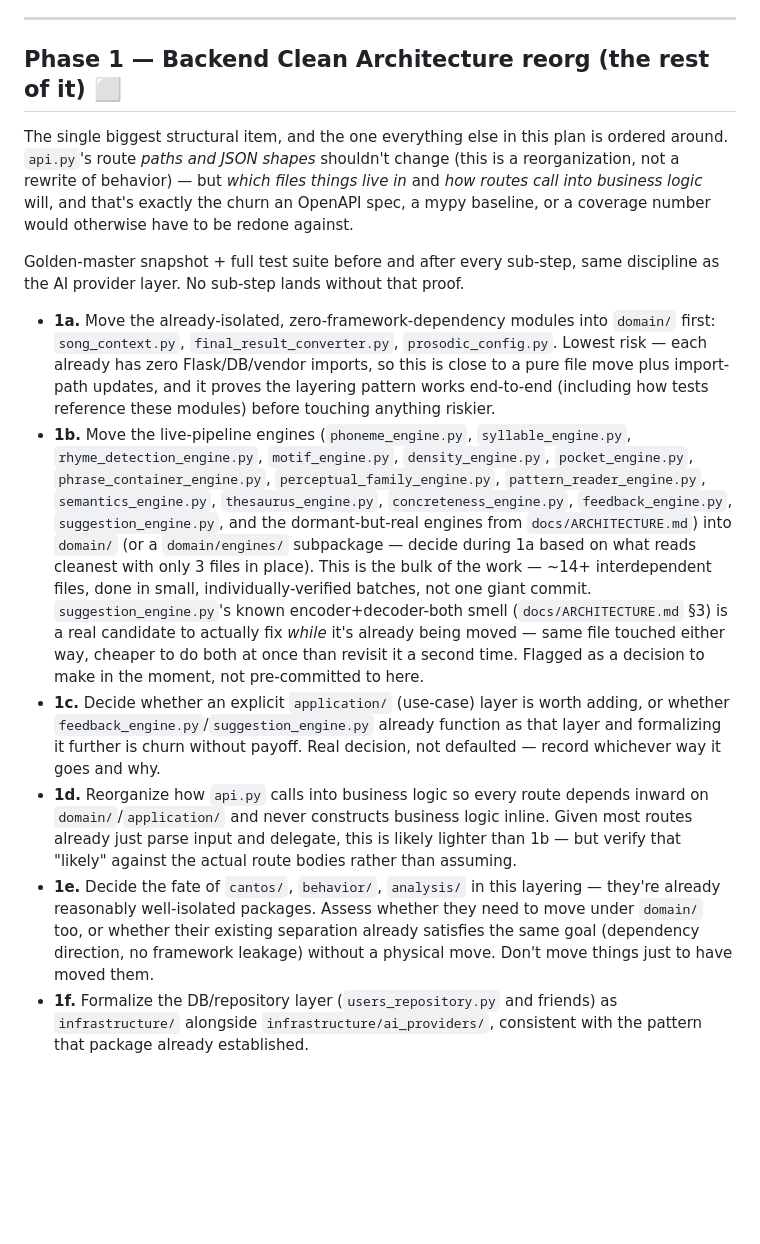
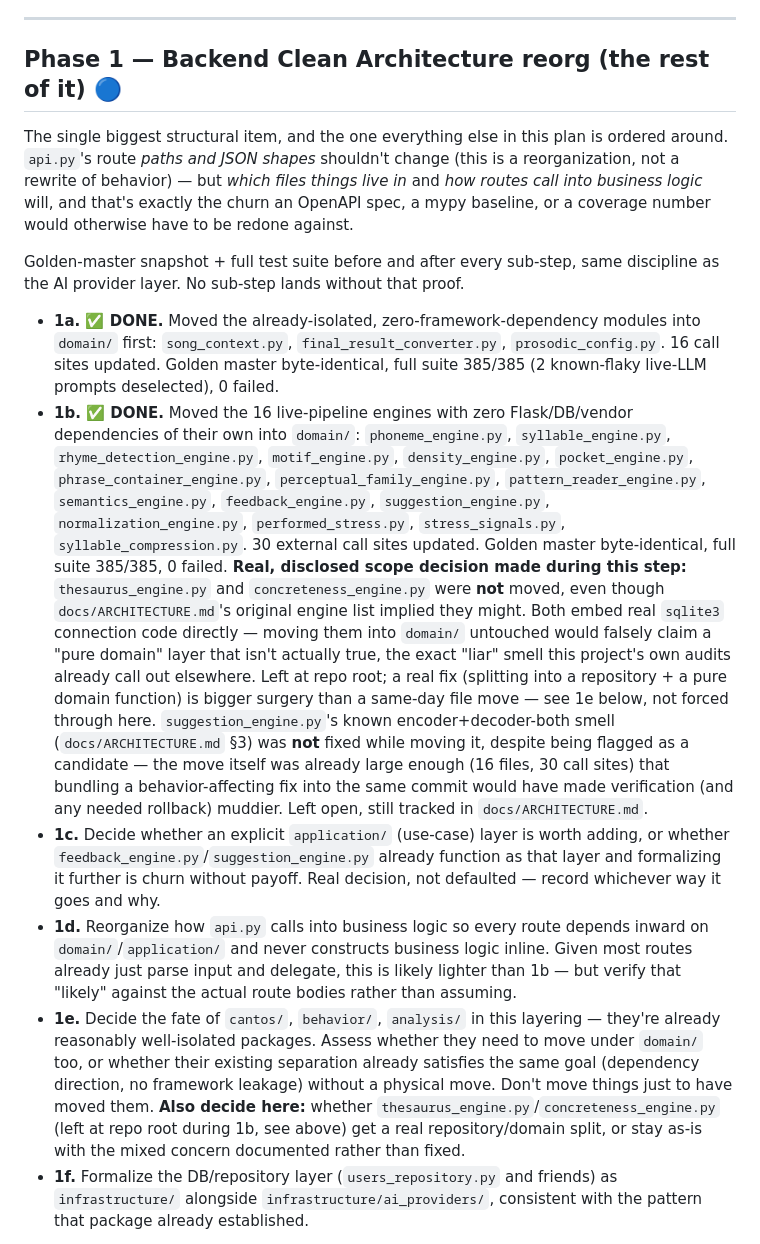
Before and after one commit to kayo5000/Prosodic, a Markdown page: docs/BUILD_PLAN.md, the part around the change. GitHub-like rendering; blank space fills up the shorter version.

Commit message:
Update docs/BUILD_PLAN.md: Phase 1a and 1b done
Records what actually happened during 1b, not just that it happened:
the thesaurus_engine.py/concreteness_engine.py scope decision (left at
root, not moved — they embed real sqlite3 code, moving them untouched
would be a false "pure domain" claim) and the deliberate choice not to
bundle the suggestion_engine.py encoder/decoder fix into the same
commit as a 16-file, 30-call-site move.

Co-Authored-By: Claude Sonnet 5 <noreply@anthropic.com>

```diff
--- a/docs/BUILD_PLAN.md
+++ b/docs/BUILD_PLAN.md
@@ -14,17 +14,19 @@ Only one structural thing has been built so far this session: the **AI provider
 
 ---
 
-## Phase 1 — Backend Clean Architecture reorg (the rest of it) ⬜
+## Phase 1 — Backend Clean Architecture reorg (the rest of it) 🔵
 
 The single biggest structural item, and the one everything else in this plan is ordered around. `api.py`'s route *paths and JSON shapes* shouldn't change (this is a reorganization, not a rewrite of behavior) — but *which files things live in* and *how routes call into business logic* will, and that's exactly the churn an OpenAPI spec, a mypy baseline, or a coverage number would otherwise have to be redone against.
 
 Golden-master snapshot + full test suite before and after every sub-step, same discipline as the AI provider layer. No sub-step lands without that proof.
 
-- **1a.** Move the already-isolated, zero-framework-dependency modules into `domain/` first: `song_context.py`, `final_result_converter.py`, `prosodic_config.py`. Lowest risk — each already has zero Flask/DB/vendor imports, so this is close to a pure file move plus import-path updates, and it proves the layering pattern works end-to-end (including how tests reference these modules) before touching anything riskier.
-- **1b.** Move the live-pipeline engines (`phoneme_engine.py`, `syllable_engine.py`, `rhyme_detection_engine.py`, `motif_engine.py`, `density_engine.py`, `pocket_engine.py`, `phrase_container_engine.py`, `perceptual_family_engine.py`, `pattern_reader_engine.py`, `semantics_engine.py`, `thesaurus_engine.py`, `concreteness_engine.py`, `feedback_engine.py`, `suggestion_engine.py`, and the dormant-but-real engines from `docs/ARCHITECTURE.md`) into `domain/` (or a `domain/engines/` subpackage — decide during 1a based on what reads cleanest with only 3 files in place). This is the bulk of the work — ~14+ interdependent files, done in small, individually-verified batches, not one giant commit. `suggestion_engine.py`'s known encoder+decoder-both smell (`docs/ARCHITECTURE.md` §3) is a real candidate to actually fix *while* it's already being moved — same file touched either way, cheaper to do both at once than revisit it a second time. Flagged as a decision to make in the moment, not pre-committed to here.
+- **1a. ✅ DONE.** Moved the already-isolated, zero-framework-dependency modules into `domain/` first: `song_context.py`, `final_result_converter.py`, `prosodic_config.py`. 16 call sites updated. Golden master byte-identical, full suite 385/385 (2 known-flaky live-LLM prompts deselected), 0 failed.
+- **1b. ✅ DONE.** Moved the 16 live-pipeline engines with zero Flask/DB/vendor dependencies of their own into `domain/`: `phoneme_engine.py`, `syllable_engine.py`, `rhyme_detection_engine.py`, `motif_engine.py`, `density_engine.py`, `pocket_engine.py`, `phrase_container_engine.py`, `perceptual_family_engine.py`, `pattern_reader_engine.py`, `semantics_engine.py`, `feedback_engine.py`, `suggestion_engine.py`, `normalization_engine.py`, `performed_stress.py`, `stress_signals.py`, `syllable_compression.py`. 30 external call sites updated. Golden master byte-identical, full suite 385/385, 0 failed.
+  **Real, disclosed scope decision made during this step:** `thesaurus_engine.py` and `concreteness_engine.py` were **not** moved, even though `docs/ARCHITECTURE.md`'s original engine list implied they might. Both embed real `sqlite3` connection code directly — moving them into `domain/` untouched would falsely claim a "pure domain" layer that isn't actually true, the exact "liar" smell this project's own audits already call out elsewhere. Left at repo root; a real fix (splitting into a repository + a pure domain function) is bigger surgery than a same-day file move — see 1e below, not forced through here.
+  `suggestion_engine.py`'s known encoder+decoder-both smell (`docs/ARCHITECTURE.md` §3) was **not** fixed while moving it, despite being flagged as a candidate — the move itself was already large enough (16 files, 30 call sites) that bundling a behavior-affecting fix into the same commit would have made verification (and any needed rollback) muddier. Left open, still tracked in `docs/ARCHITECTURE.md`.
 - **1c.** Decide whether an explicit `application/` (use-case) layer is worth adding, or whether `feedback_engine.py`/`suggestion_engine.py` already function as that layer and formalizing it further is churn without payoff. Real decision, not defaulted — record whichever way it goes and why.
 - **1d.** Reorganize how `api.py` calls into business logic so every route depends inward on `domain/`/`application/` and never constructs business logic inline. Given most routes already just parse input and delegate, this is likely lighter than 1b — but verify that "likely" against the actual route bodies rather than assuming.
-- **1e.** Decide the fate of `cantos/`, `behavior/`, `analysis/` in this layering — they're already reasonably well-isolated packages. Assess whether they need to move under `domain/` too, or whether their existing separation already satisfies the same goal (dependency direction, no framework leakage) without a physical move. Don't move things just to have moved them.
+- **1e.** Decide the fate of `cantos/`, `behavior/`, `analysis/` in this layering — they're already reasonably well-isolated packages. Assess whether they need to move under `domain/` too, or whether their existing separation already satisfies the same goal (dependency direction, no framework leakage) without a physical move. Don't move things just to have moved them. **Also decide here:** whether `thesaurus_engine.py`/`concreteness_engine.py` (left at repo root during 1b, see above) get a real repository/domain split, or stay as-is with the mixed concern documented rather than fixed.
 - **1f.** Formalize the DB/repository layer (`users_repository.py` and friends) as `infrastructure/` alongside `infrastructure/ai_providers/`, consistent with the pattern that package already established.
 
 **Interleaved with 1b–1f, not gated behind all of Phase 1 finishing:** the **Railway persistence proof** (task #13 on the standing list) — cheap, independent verification work, doesn't block or get blocked by any file-structure decision. Do this opportunistically whenever there's a natural pause.
```
